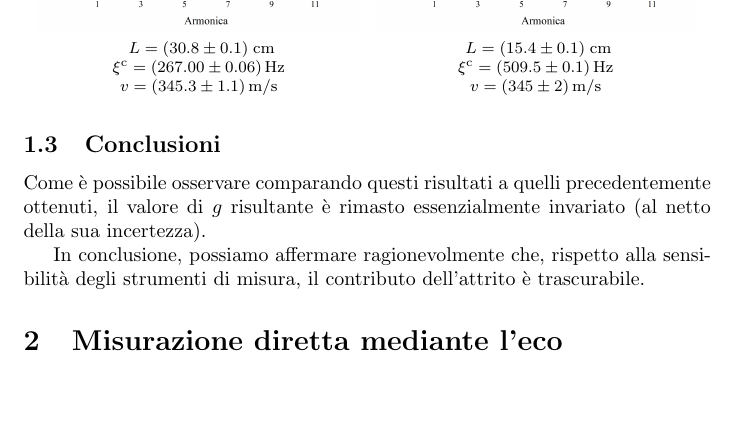
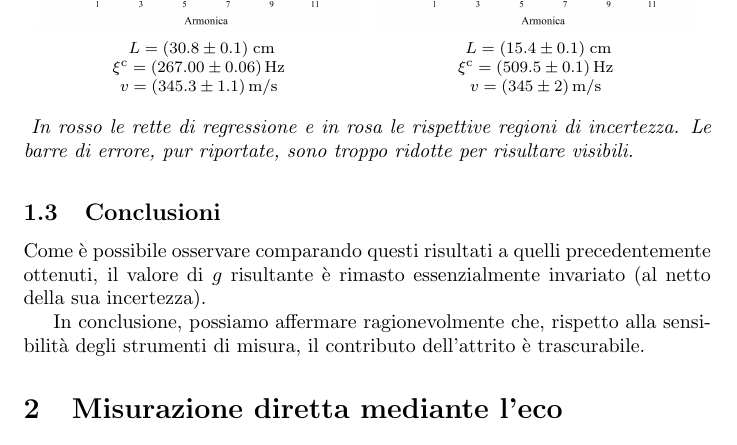
Before and after one commit to RBerga06/unipr-clt-fisica, a LaTeX paper (lab1/r12-sound/relazione.tex): part of page 4 of 5, cut so that both start at the same text, the shorter picture padded with empty space. Compiled offline with pdfLaTeX.

Commit message:
Rette di regressione

```diff
--- a/lab1/r12-sound/relazione.tex
+++ b/lab1/r12-sound/relazione.tex
@@ -232,6 +232,10 @@ $\xi$ e $v$ ottenuti.
     $\xi^\text{c}=(509.5\pm0.1)\,\unit{Hz}$ \\
     $v=(345\pm2)\,\unit{m \per s}$
   ]{\includegraphics[trim={2.1cm 0.7cm 2.1cm 2cm},clip,width=0.47\textwidth]{img/l4.png}}\hfil
+  \caption*{\emph{
+    In rosso le rette di regressione e in rosa le rispettive regioni di incertezza.
+    Le barre di errore, pur riportate, sono troppo ridotte per risultare visibili.
+  }}
 \end{figure}
 
 \subsection{Conclusioni}
```
Also changed, not shown: lab1/r12-sound/relazione.pdf.
